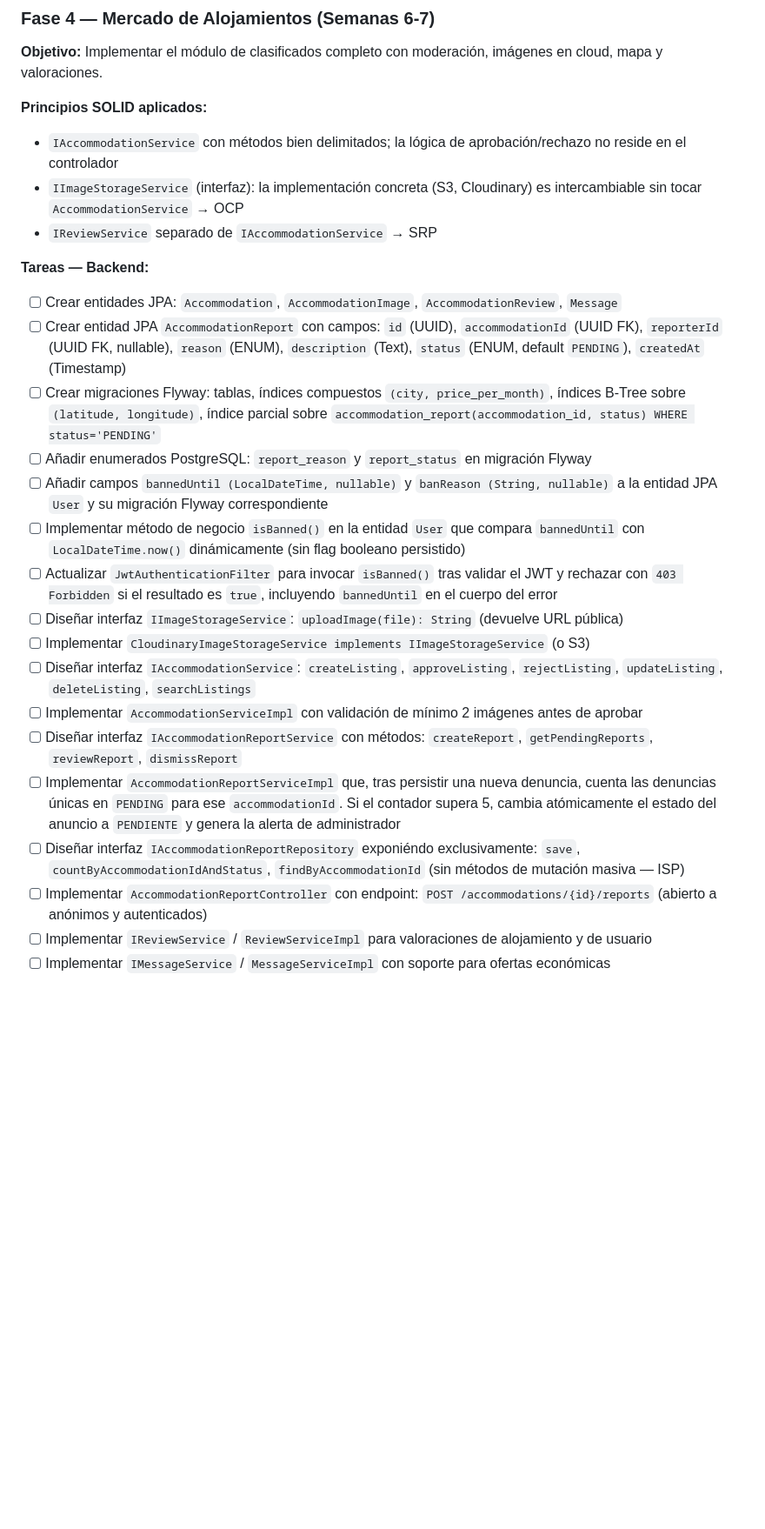
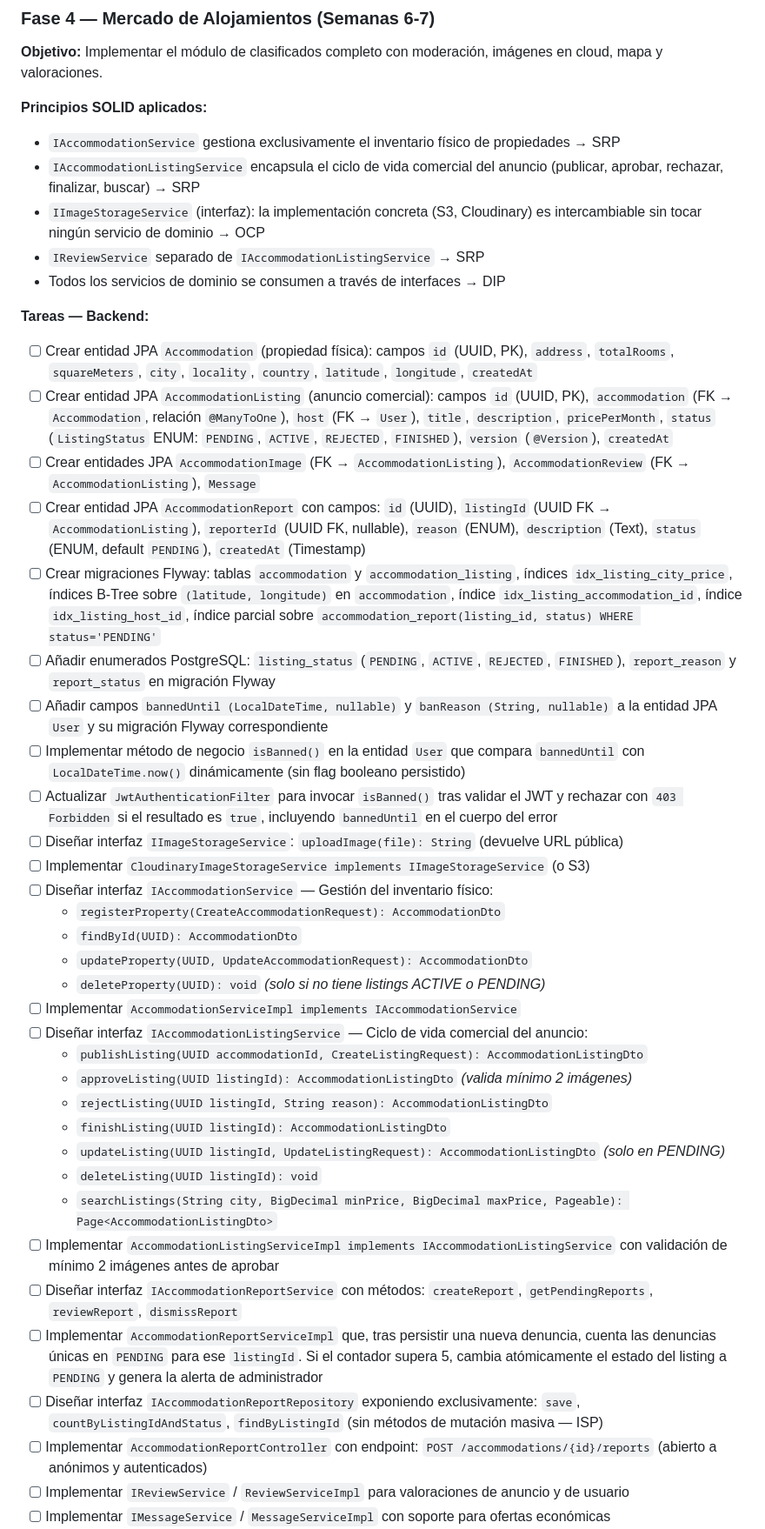
Before and after one commit to vvu981/Colivi-TFG, a Markdown page: CLAUDE.md, the part around one of its changes. Shown at 87% size. Rendered like a GitHub page; blank space fills up the shorter version.

```diff
--- a/CLAUDE.md
+++ b/CLAUDE.md
@@ -1000,26 +1025,43 @@ CMD ["node", "server.js"]
 **Objetivo:** Implementar el módulo de clasificados completo con moderación, imágenes en cloud, mapa y valoraciones.
 
 **Principios SOLID aplicados:**
-- `IAccommodationService` con métodos bien delimitados; la lógica de aprobación/rechazo no reside en el controlador
-- `IImageStorageService` (interfaz): la implementación concreta (S3, Cloudinary) es intercambiable sin tocar `AccommodationService` → OCP
-- `IReviewService` separado de `IAccommodationService` → SRP
+- `IAccommodationService` gestiona exclusivamente el inventario físico de propiedades → SRP
+- `IAccommodationListingService` encapsula el ciclo de vida comercial del anuncio (publicar, aprobar, rechazar, finalizar, buscar) → SRP
+- `IImageStorageService` (interfaz): la implementación concreta (S3, Cloudinary) es intercambiable sin tocar ningún servicio de dominio → OCP
+- `IReviewService` separado de `IAccommodationListingService` → SRP
+- Todos los servicios de dominio se consumen a través de interfaces → DIP
 
 **Tareas — Backend:**
 
-- [ ] Crear entidades JPA: `Accommodation`, `AccommodationImage`, `AccommodationReview`, `Message`
-- [ ] Crear entidad JPA `AccommodationReport` con campos: `id` (UUID), `accommodationId` (UUID FK), `reporterId` (UUID FK, nullable), `reason` (ENUM), `description` (Text), `status` (ENUM, default `PENDING`), `createdAt` (Timestamp)
-- [ ] Crear migraciones Flyway: tablas, índices compuestos `(city, price_per_month)`, índices B-Tree sobre `(latitude, longitude)`, índice parcial sobre `accommodation_report(accommodation_id, status) WHERE status='PENDING'`
-- [ ] Añadir enumerados PostgreSQL: `report_reason` y `report_status` en migración Flyway
+- [ ] Crear entidad JPA `Accommodation` (propiedad física): campos `id` (UUID, PK), `address`, `totalRooms`, `squareMeters`, `city`, `locality`, `country`, `latitude`, `longitude`, `createdAt`
+- [ ] Crear entidad JPA `AccommodationListing` (anuncio comercial): campos `id` (UUID, PK), `accommodation` (FK → `Accommodation`, relación `@ManyToOne`), `host` (FK → `User`), `title`, `description`, `pricePerMonth`, `status` (`ListingStatus` ENUM: `PENDING`, `ACTIVE`, `REJECTED`, `FINISHED`), `version` (`@Version`), `createdAt`
+- [ ] Crear entidades JPA `AccommodationImage` (FK → `AccommodationListing`), `AccommodationReview` (FK → `AccommodationListing`), `Message`
+- [ ] Crear entidad JPA `AccommodationReport` con campos: `id` (UUID), `listingId` (UUID FK → `AccommodationListing`), `reporterId` (UUID FK, nullable), `reason` (ENUM), `description` (Text), `status` (ENUM, default `PENDING`), `createdAt` (Timestamp)
+- [ ] Crear migraciones Flyway: tablas `accommodation` y `accommodation_listing`, índices `idx_listing_city_price`, índices B-Tree sobre `(latitude, longitude)` en `accommodation`, índice `idx_listing_accommodation_id`, índice `idx_listing_host_id`, índice parcial sobre `accommodation_report(listing_id, status) WHERE status='PENDING'`
+- [ ] Añadir enumerados PostgreSQL: `listing_status` (`PENDING`, `ACTIVE`, `REJECTED`, `FINISHED`), `report_reason` y `report_status` en migración Flyway
 - [ ] Añadir campos `bannedUntil (LocalDateTime, nullable)` y `banReason (String, nullable)` a la entidad JPA `User` y su migración Flyway correspondiente
 - [ ] Implementar método de negocio `isBanned()` en la entidad `User` que compara `bannedUntil` con `LocalDateTime.now()` dinámicamente (sin flag booleano persistido)
 - [ ] Actualizar `JwtAuthenticationFilter` para invocar `isBanned()` tras validar el JWT y rechazar con `403 Forbidden` si el resultado es `true`, incluyendo `bannedUntil` en el cuerpo del error
 - [ ] Diseñar interfaz `IImageStorageService`: `uploadImage(file): String` (devuelve URL pública)
 - [ ] Implementar `CloudinaryImageStorageService implements IImageStorageService` (o S3)
-- [ ] Diseñar interfaz `IAccommodationService`: `createListing`, `approveListing`, `rejectListing`, `updateListing`, `deleteListing`, `searchListings`
-- [ ] Implementar `AccommodationServiceImpl` con validación de mínimo 2 imágenes antes de aprobar
+- [ ] Diseñar interfaz `IAccommodationService` — Gestión del inventario físico:
+  - `registerProperty(CreateAccommodationRequest): AccommodationDto`
+  - `findById(UUID): AccommodationDto`
+  - `updateProperty(UUID, UpdateAccommodationRequest): AccommodationDto`
+  - `deleteProperty(UUID): void` *(solo si no tiene listings ACTIVE o PENDING)*
+- [ ] Implementar `AccommodationServiceImpl implements IAccommodationService`
+- [ ] Diseñar interfaz `IAccommodationListingService` — Ciclo de vida comercial del anuncio:
+  - `publishListing(UUID accommodationId, CreateListingRequest): AccommodationListingDto`
+  - `approveListing(UUID listingId): AccommodationListingDto` *(valida mínimo 2 imágenes)*
+  - `rejectListing(UUID listingId, String reason): AccommodationListingDto`
+  - `finishListing(UUID listingId): AccommodationListingDto`
+  - `updateListing(UUID listingId, UpdateListingRequest): AccommodationListingDto` *(solo en PENDING)*
+  - `deleteListing(UUID listingId): void`
+  - `searchListings(String city, BigDecimal minPrice, BigDecimal maxPrice, Pageable): Page<AccommodationListingDto>`
+- [ ] Implementar `AccommodationListingServiceImpl implements IAccommodationListingService` con validación de mínimo 2 imágenes antes de aprobar
 - [ ] Diseñar interfaz `IAccommodationReportService` con métodos: `createReport`, `getPendingReports`, `reviewReport`, `dismissReport`
-- [ ] Implementar `AccommodationReportServiceImpl` que, tras persistir una nueva denuncia, cuenta las denuncias únicas en `PENDING` para ese `accommodationId`. Si el contador supera 5, cambia atómicamente el estado del anuncio a `PENDIENTE` y genera la alerta de administrador
-- [ ] Diseñar interfaz `IAccommodationReportRepository` exponiéndo exclusivamente: `save`, `countByAccommodationIdAndStatus`, `findByAccommodationId` (sin métodos de mutación masiva — ISP)
+- [ ] Implementar `AccommodationReportServiceImpl` que, tras persistir una nueva denuncia, cuenta las denuncias únicas en `PENDING` para ese `listingId`. Si el contador supera 5, cambia atómicamente el estado del listing a `PENDING` y genera la alerta de administrador
+- [ ] Diseñar interfaz `IAccommodationReportRepository` exponiendo exclusivamente: `save`, `countByListingIdAndStatus`, `findByListingId` (sin métodos de mutación masiva — ISP)
 - [ ] Implementar `AccommodationReportController` con endpoint: `POST /accommodations/{id}/reports` (abierto a anónimos y autenticados)
-- [ ] Implementar `IReviewService` / `ReviewServiceImpl` para valoraciones de alojamiento y de usuario
+- [ ] Implementar `IReviewService` / `ReviewServiceImpl` para valoraciones de anuncio y de usuario
 - [ ] Implementar `IMessageService` / `MessageServiceImpl` con soporte para ofertas económicas
```
Also changed, not shown: other parts of CLAUDE.md (+67 -42 lines).
